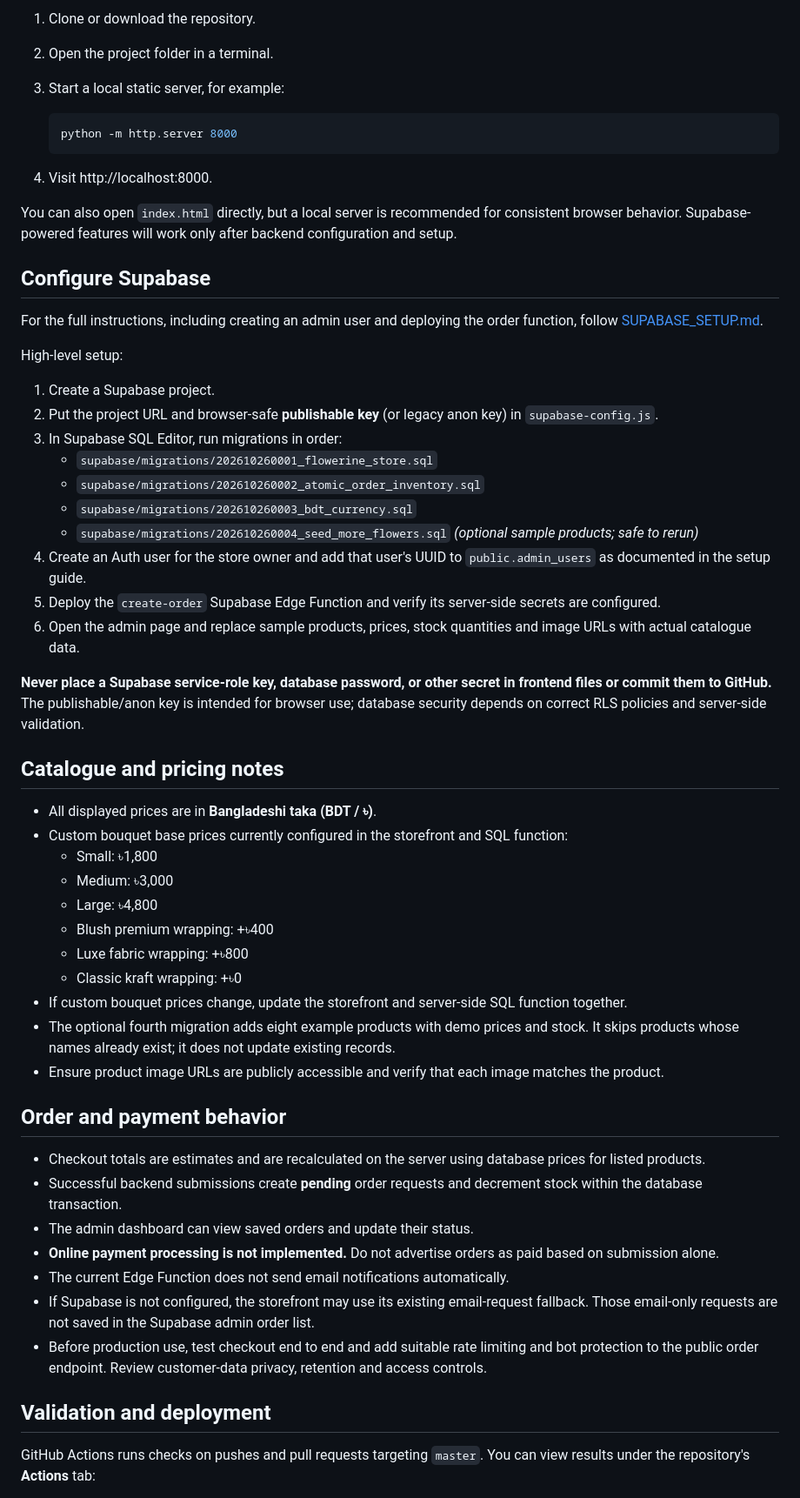
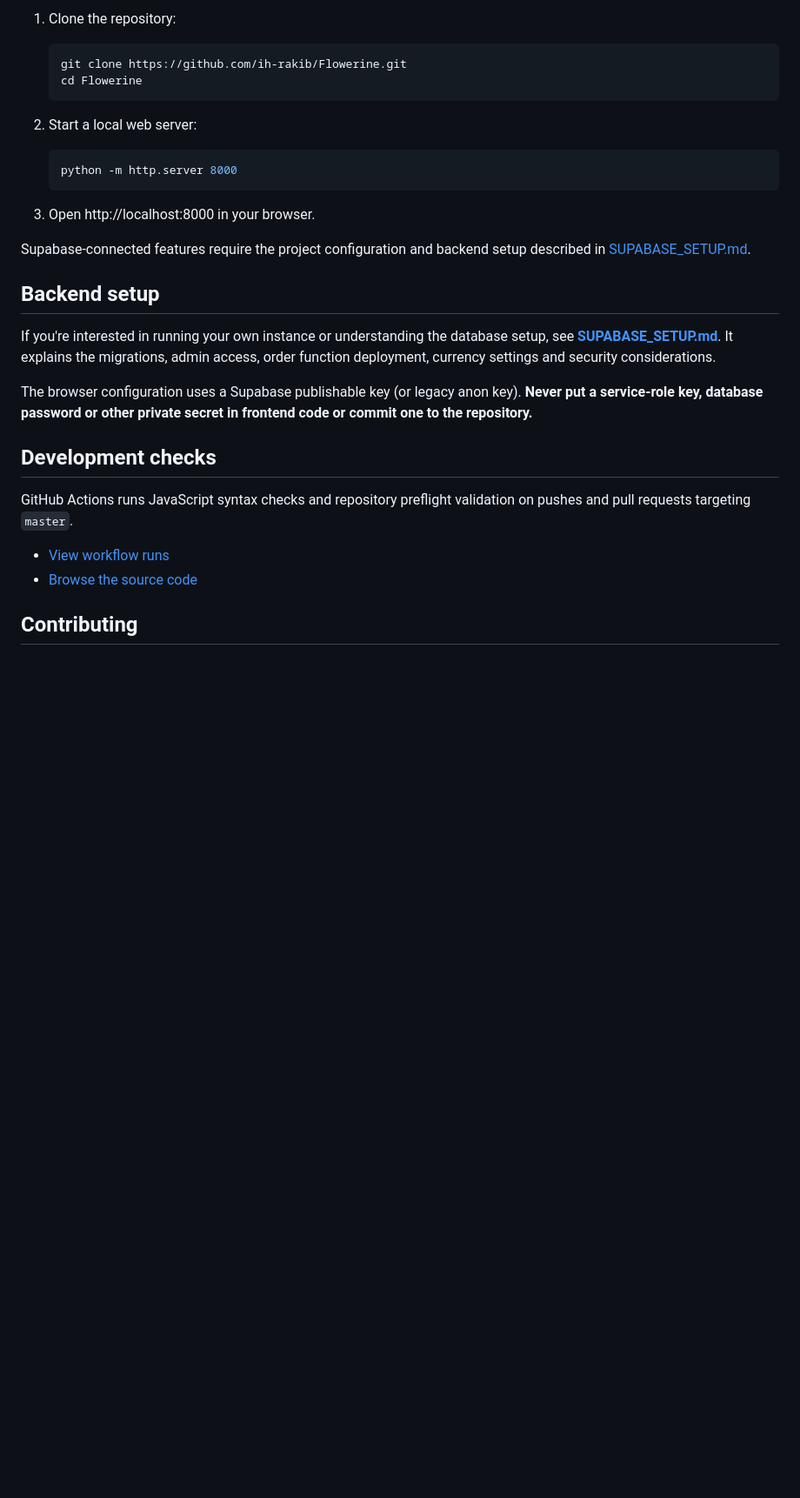
Before and after one commit to ih-rakib/Flowerine, a Markdown page: README.md, the part around one of its changes. Shown at 87% size. Drawn GitHub-style; blank space fills up the shorter version.

````diff
--- a/README.md
+++ b/README.md
@@ -67,60 +67,33 @@ This is a static site; no frontend build step is required.
 
-1. Clone or download the repository.
-2. Open the project folder in a terminal.
-3. Start a local static server, for example:
+1. Clone the repository:
+
+   ```sh
+   git clone https://github.com/ih-rakib/Flowerine.git
+   cd Flowerine
+   ```
+
+2. Start a local web server:
 
    ```sh
    python -m http.server 8000
    ```
 
-4. Visit http://localhost:8000.
+3. Open http://localhost:8000 in your browser.
 
-You can also open `index.html` directly, but a local server is recommended for consistent browser behavior. Supabase-powered features will work only after backend configuration and setup.
+Supabase-connected features require the project configuration and backend setup described in [SUPABASE_SETUP.md](SUPABASE_SETUP.md).
 
-## Configure Supabase
+## Backend setup
 
-For the full instructions, including creating an admin user and deploying the order function, follow [SUPABASE_SETUP.md](SUPABASE_SETUP.md).
+If you're interested in running your own instance or understanding the database setup, see **[SUPABASE_SETUP.md](SUPABASE_SETUP.md)**. It explains the migrations, admin access, order function deployment, currency settings and security considerations.
 
-High-level setup:
+The browser configuration uses a Supabase publishable key (or legacy anon key). **Never put a service-role key, database password or other private secret in frontend code or commit one to the repository.**
 
-1. Create a Supabase project.
-2. Put the project URL and browser-safe **publishable key** (or legacy anon key) in `supabase-config.js`.
-3. In Supabase SQL Editor, run migrations in order:
-   - `supabase/migrations/202610260001_flowerine_store.sql`
-   - `supabase/migrations/202610260002_atomic_order_inventory.sql`
-   - `supabase/migrations/202610260003_bdt_currency.sql`
-   - `supabase/migrations/202610260004_seed_more_flowers.sql` *(optional sample products; safe to rerun)*
-4. Create an Auth user for the store owner and add that user's UUID to `public.admin_users` as documented in the setup guide.
-5. Deploy the `create-order` Supabase Edge Function and verify its server-side secrets are configured.
-6. Open the admin page and replace sample products, prices, stock quantities and image URLs with actual catalogue data.
+## Development checks
 
-**Never place a Supabase service-role key, database password, or other secret in frontend files or commit them to GitHub.** The publishable/anon key is intended for browser use; database security depends on correct RLS policies and server-side validation.
+GitHub Actions runs JavaScript syntax checks and repository preflight validation on pushes and pull requests targeting `master`.
 
-## Catalogue and pricing notes
+- [View workflow runs](https://github.com/ih-rakib/Flowerine/actions)
+- [Browse the source code](https://github.com/ih-rakib/Flowerine)
 
-- All displayed prices are in **Bangladeshi taka (BDT / ৳)**.
-- Custom bouquet base prices currently configured in the storefront and SQL function:
-  - Small: ৳1,800
-  - Medium: ৳3,000
-  - Large: ৳4,800
-  - Blush premium wrapping: +৳400
-  - Luxe fabric wrapping: +৳800
-  - Classic kraft wrapping: +৳0
-- If custom bouquet prices change, update the storefront and server-side SQL function together.
-- The optional fourth migration adds eight example products with demo prices and stock. It skips products whose names already exist; it does not update existing records.
-- Ensure product image URLs are publicly accessible and verify that each image matches the product.
+## Contributing
 
-## Order and payment behavior
-
-- Checkout totals are estimates and are recalculated on the server using database prices for listed products.
-- Successful backend submissions create **pending** order requests and decrement stock within the database transaction.
-- The admin dashboard can view saved orders and update their status.
-- **Online payment processing is not implemented.** Do not advertise orders as paid based on submission alone.
-- The current Edge Function does not send email notifications automatically.
-- If Supabase is not configured, the storefront may use its existing email-request fallback. Those email-only requests are not saved in the Supabase admin order list.
-- Before production use, test checkout end to end and add suitable rate limiting and bot protection to the public order endpoint. Review customer-data privacy, retention and access controls.
-
-## Validation and deployment
-
-GitHub Actions runs checks on pushes and pull requests targeting `master`. You can view results under the repository's **Actions** tab:
-
````
Also changed, not shown: other parts of README.md (+48 -61 lines).
